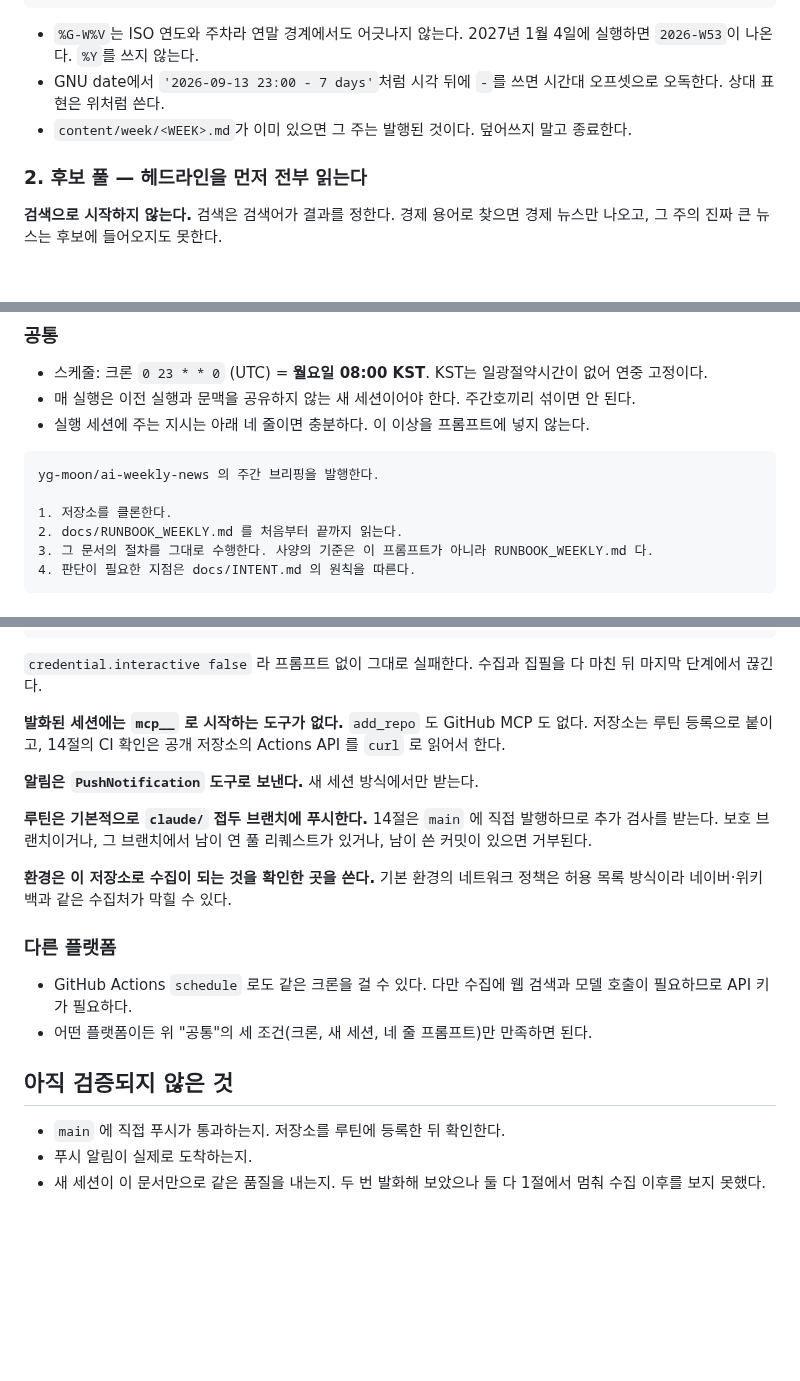
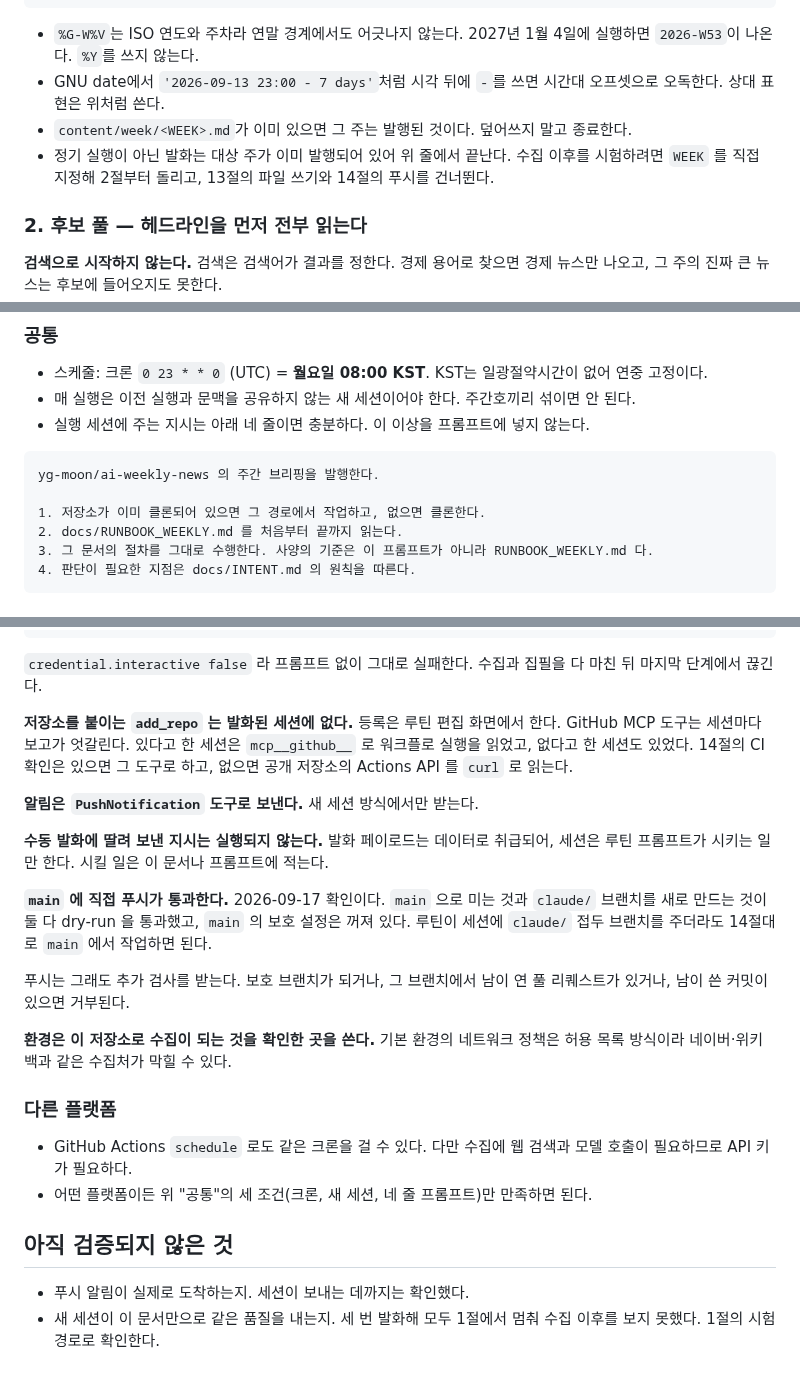
Before and after one commit to yg-moon/ai-weekly-news, a Markdown page: docs/RUNBOOK_WEEKLY.md, 3 parts joined by grey strips. Drawn GitHub-style; blank space fills up the shorter version.

````diff
--- a/docs/RUNBOOK_WEEKLY.md
+++ b/docs/RUNBOOK_WEEKLY.md
@@ -33,6 +33,7 @@ WEEK=$(date -d "$MON" '+%G-W%V')                          # 예: 2026-W36
 - `%G-W%V`는 ISO 연도와 주차라 연말 경계에서도 어긋나지 않는다. 2027년 1월 4일에 실행하면 `2026-W53`이 나온다. `%Y`를 쓰지 않는다.
 - GNU date에서 `'2026-09-13 23:00 - 7 days'`처럼 시각 뒤에 `-`를 쓰면 시간대 오프셋으로 오독한다. 상대 표현은 위처럼 쓴다.
 - `content/week/<WEEK>.md`가 이미 있으면 그 주는 발행된 것이다. 덮어쓰지 말고 종료한다.
+- 정기 실행이 아닌 발화는 대상 주가 이미 발행되어 있어 위 줄에서 끝난다. 수집 이후를 시험하려면 `WEEK` 를 직접 지정해 2절부터 돌리고, 13절의 파일 쓰기와 14절의 푸시를 건너뛴다.
 
 ### 2. 후보 풀 — 헤드라인을 먼저 전부 읽는다
 
@@ -332,7 +333,7 @@ git push origin main
 ```
 yg-moon/ai-weekly-news 의 주간 브리핑을 발행한다.
 
-1. 저장소를 클론한다.
+1. 저장소가 이미 클론되어 있으면 그 경로에서 작업하고, 없으면 클론한다.
 2. docs/RUNBOOK_WEEKLY.md 를 처음부터 끝까지 읽는다.
 3. 그 문서의 절차를 그대로 수행한다. 사양의 기준은 이 프롬프트가 아니라 RUNBOOK_WEEKLY.md 다.
 4. 판단이 필요한 지점은 docs/INTENT.md 의 원칙을 따른다.
@@ -364,11 +364,15 @@ fatal: ... The requested URL returned error: 403
 
 `credential.interactive false` 라 프롬프트 없이 그대로 실패한다. 수집과 집필을 다 마친 뒤 마지막 단계에서 끊긴다.
 
-**발화된 세션에는 `mcp__` 로 시작하는 도구가 없다.** `add_repo` 도 GitHub MCP 도 없다. 저장소는 루틴 등록으로 붙이고, 14절의 CI 확인은 공개 저장소의 Actions API 를 `curl` 로 읽어서 한다.
+**저장소를 붙이는 `add_repo` 는 발화된 세션에 없다.** 등록은 루틴 편집 화면에서 한다. GitHub MCP 도구는 세션마다 보고가 엇갈린다. 있다고 한 세션은 `mcp__github__` 로 워크플로 실행을 읽었고, 없다고 한 세션도 있었다. 14절의 CI 확인은 있으면 그 도구로 하고, 없으면 공개 저장소의 Actions API 를 `curl` 로 읽는다.
 
 **알림은 `PushNotification` 도구로 보낸다.** 새 세션 방식에서만 받는다.
 
-**루틴은 기본적으로 `claude/` 접두 브랜치에 푸시한다.** 14절은 `main` 에 직접 발행하므로 추가 검사를 받는다. 보호 브랜치이거나, 그 브랜치에서 남이 연 풀 리퀘스트가 있거나, 남이 쓴 커밋이 있으면 거부된다.
+**수동 발화에 딸려 보낸 지시는 실행되지 않는다.** 발화 페이로드는 데이터로 취급되어, 세션은 루틴 프롬프트가 시키는 일만 한다. 시킬 일은 이 문서나 프롬프트에 적는다.
+
+**`main` 에 직접 푸시가 통과한다.** 2026-09-17 확인이다. `main` 으로 미는 것과 `claude/` 브랜치를 새로 만드는 것이 둘 다 dry-run 을 통과했고, `main` 의 보호 설정은 꺼져 있다. 루틴이 세션에 `claude/` 접두 브랜치를 주더라도 14절대로 `main` 에서 작업하면 된다.
+
+푸시는 그래도 추가 검사를 받는다. 보호 브랜치가 되거나, 그 브랜치에서 남이 연 풀 리퀘스트가 있거나, 남이 쓴 커밋이 있으면 거부된다.
 
 **환경은 이 저장소로 수집이 되는 것을 확인한 곳을 쓴다.** 기본 환경의 네트워크 정책은 허용 목록 방식이라 네이버·위키백과 같은 수집처가 막힐 수 있다.
 
@@ -379,6 +383,5 @@ fatal: ... The requested URL returned error: 403
 
 ## 아직 검증되지 않은 것
 
-- `main` 에 직접 푸시가 통과하는지. 저장소를 루틴에 등록한 뒤 확인한다.
-- 푸시 알림이 실제로 도착하는지.
-- 새 세션이 이 문서만으로 같은 품질을 내는지. 두 번 발화해 보았으나 둘 다 1절에서 멈춰 수집 이후를 보지 못했다.
+- 푸시 알림이 실제로 도착하는지. 세션이 보내는 데까지는 확인했다.
+- 새 세션이 이 문서만으로 같은 품질을 내는지. 세 번 발화해 모두 1절에서 멈춰 수집 이후를 보지 못했다. 1절의 시험 경로로 확인한다.
````
Also changed, not shown: other parts of docs/RUNBOOK_WEEKLY.md (+0 -1 lines), docs/PLAN.md (+8 -7 lines).
